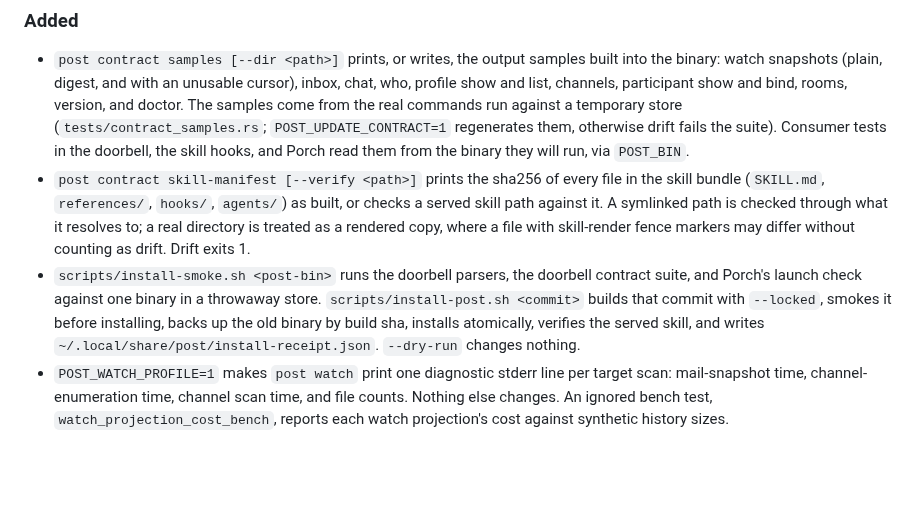
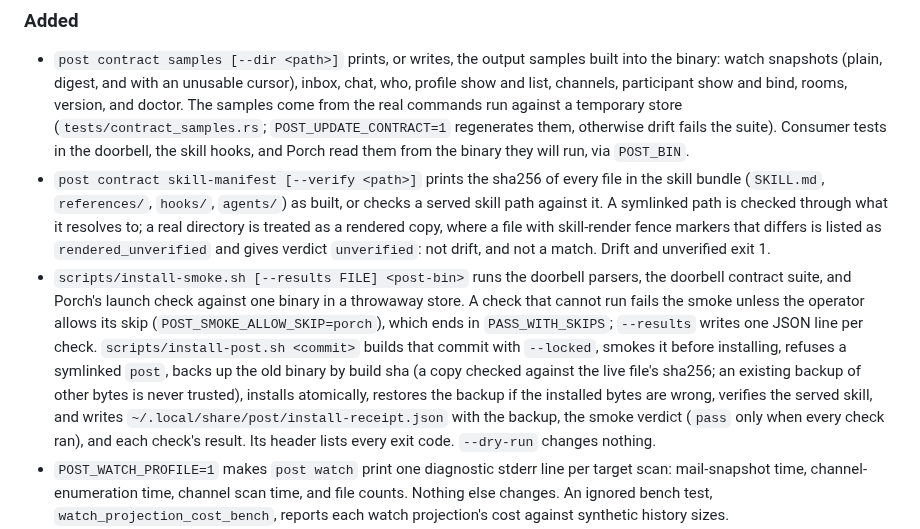
Before and after one commit to treygoff24/post, a Markdown page: CHANGELOG.md, the part around the change. GitHub-like rendering; blank space fills up the shorter version.

Commit message:
changelog: installer review fixes
The skill-manifest, install-smoke, and install-post entries now describe the unverified verdict, the skip policy and per-check results, the verified backup, the symlink refusal, and the rollback. Prose only; no checks needed beyond reading it back.

```diff
--- a/CHANGELOG.md
+++ b/CHANGELOG.md
@@ -36,14 +36,22 @@
   file in the skill bundle (`SKILL.md`, `references/`, `hooks/`, `agents/`) as
   built, or checks a served skill path against it. A symlinked path is checked
   through what it resolves to; a real directory is treated as a rendered copy,
-  where a file with skill-render fence markers may differ without counting as
-  drift. Drift exits 1.
-- `scripts/install-smoke.sh <post-bin>` runs the doorbell parsers, the doorbell
-  contract suite, and Porch's launch check against one binary in a throwaway
-  store. `scripts/install-post.sh <commit>` builds that commit with `--locked`,
-  smokes it before installing, backs up the old binary by build sha, installs
-  atomically, verifies the served skill, and writes
-  `~/.local/share/post/install-receipt.json`. `--dry-run` changes nothing.
+  where a file with skill-render fence markers that differs is listed as
+  `rendered_unverified` and gives verdict `unverified`: not drift, and not a
+  match. Drift and unverified exit 1.
+- `scripts/install-smoke.sh [--results FILE] <post-bin>` runs the doorbell
+  parsers, the doorbell contract suite, and Porch's launch check against one
+  binary in a throwaway store. A check that cannot run fails the smoke unless
+  the operator allows its skip (`POST_SMOKE_ALLOW_SKIP=porch`), which ends in
+  `PASS_WITH_SKIPS`; `--results` writes one JSON line per check.
+  `scripts/install-post.sh <commit>` builds that commit with `--locked`,
+  smokes it before installing, refuses a symlinked `post`, backs up the old
+  binary by build sha (a copy checked against the live file's sha256; an
+  existing backup of other bytes is never trusted), installs atomically,
+  restores the backup if the installed bytes are wrong, verifies the served
+  skill, and writes `~/.local/share/post/install-receipt.json` with the backup,
+  the smoke verdict (`pass` only when every check ran), and each check's
+  result. Its header lists every exit code. `--dry-run` changes nothing.
 - `POST_WATCH_PROFILE=1` makes `post watch` print one diagnostic stderr line
   per target scan: mail-snapshot time, channel-enumeration time, channel scan
   time, and file counts. Nothing else changes. An ignored bench test,
```
